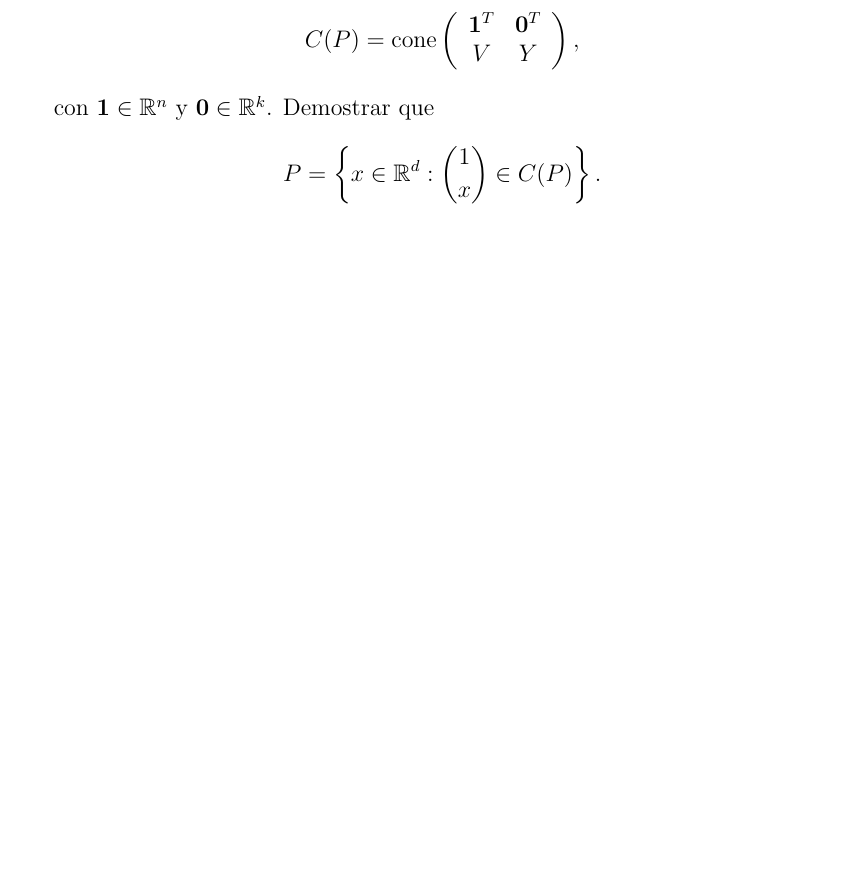
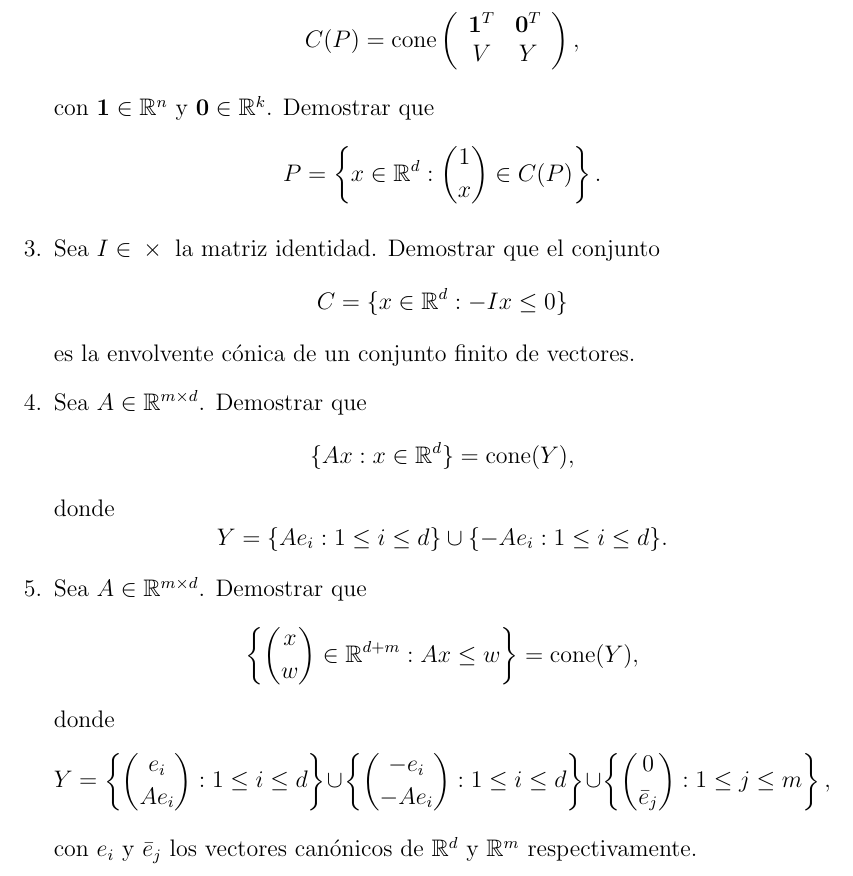
Before and after one commit to LuisMiguelT/GeometriaComputacional, a LaTeX document (ejercicios/ejercicios_guiados.tex): part of page 7 of 7, cut so that both start at the same text, the shorter picture padded with empty space. The pictures show the PDF file ejercicios/ejercicios_guiados.pdf that the author committed with the source.

Commit message:
Act ejercicios guiados 5/6

```diff
--- a/ejercicios/ejercicios_guiados.tex
+++ b/ejercicios/ejercicios_guiados.tex
@@ -329,6 +329,30 @@ $$
     $$
     P = \left\{ x \in \mathbb{R}^d : {1 \choose x} \in C(P) \right\}.
     $$
+\item Sea $I \in \mathbb{d \times d}$ la matriz identidad. Demostrar que el conjunto
+$$
+C = \{ x \in \mathbb{R}^d : -I x \leq 0 \}
+$$
+es la envolvente cónica de un conjunto finito de vectores.
+
+\item Sea $A \in \mathbb{R}^{m \times d}$. Demostrar que
+$$
+\{ Ax  : x \in \mathbb{R}^d \} = \cone{Y},
+$$
+donde
+$$
+Y = \{Ae_i : 1 \leq i \leq d\} \cup \{-Ae_i : 1 \leq i \leq d\}.
+$$
+
+\item Sea $A \in \mathbb{R}^{m \times d}$. Demostrar que
+$$
+\left\{ {x \choose w} \in \mathbb{R}^{d+m} : A x \leq w \right\} = \cone{Y},
+$$
+donde
+$$
+Y = \left\{{e_i \choose Ae_i} : 1 \leq i \leq d\right\} \cup \left\{{-e_i \choose -Ae_i} : 1 \leq i \leq d\right\} \cup \left\{{0 \choose \bar{e}_j} : 1 \leq j \leq m\right\},
+$$
+con $e_i$ y $\bar{e}_j$ los vectores canónicos de $\mathbb{R}^d$ y $\mathbb{R}^m$ respectivamente.
 \end{exerciselist}
 
 
```
Also changed, not shown: ejercicios/ejercicios_guiados.pdf.
